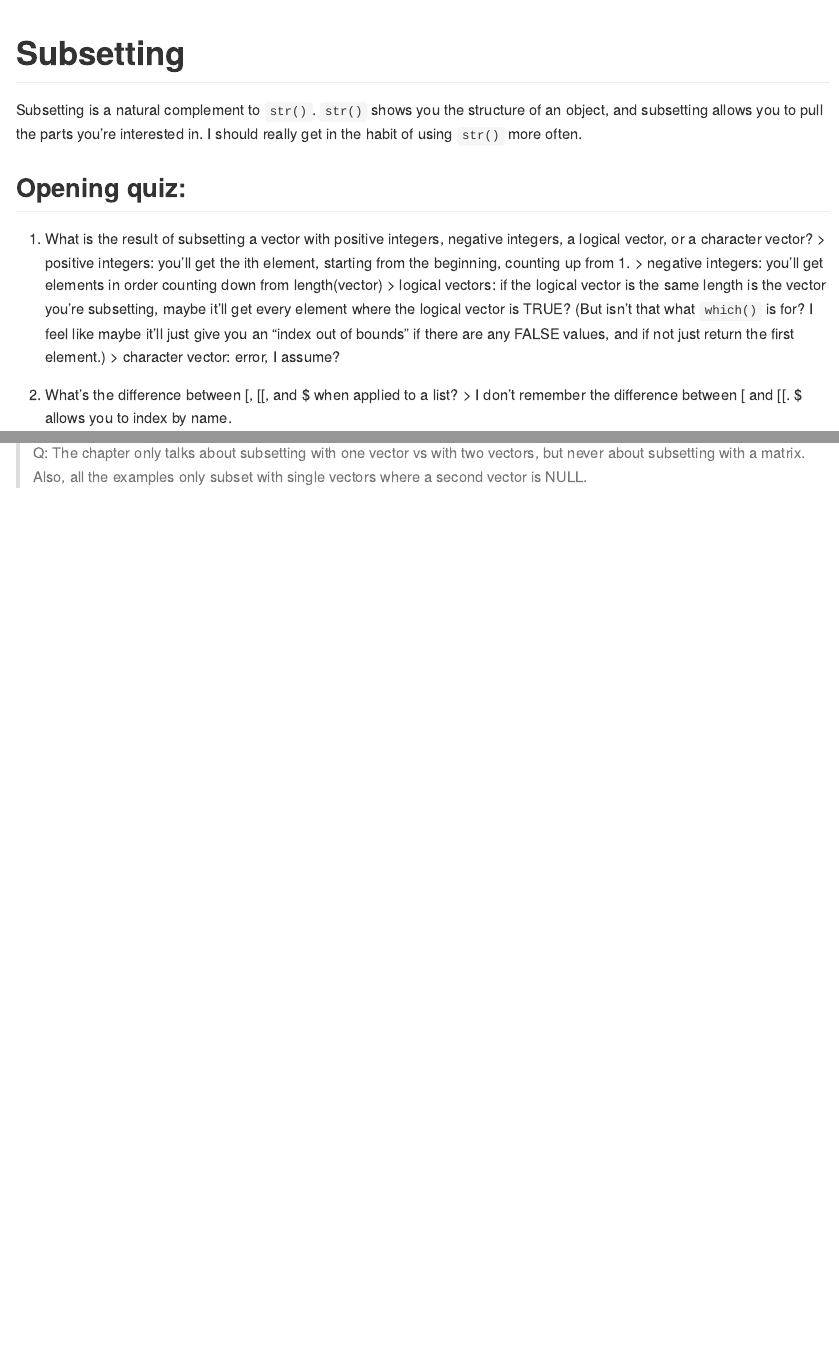
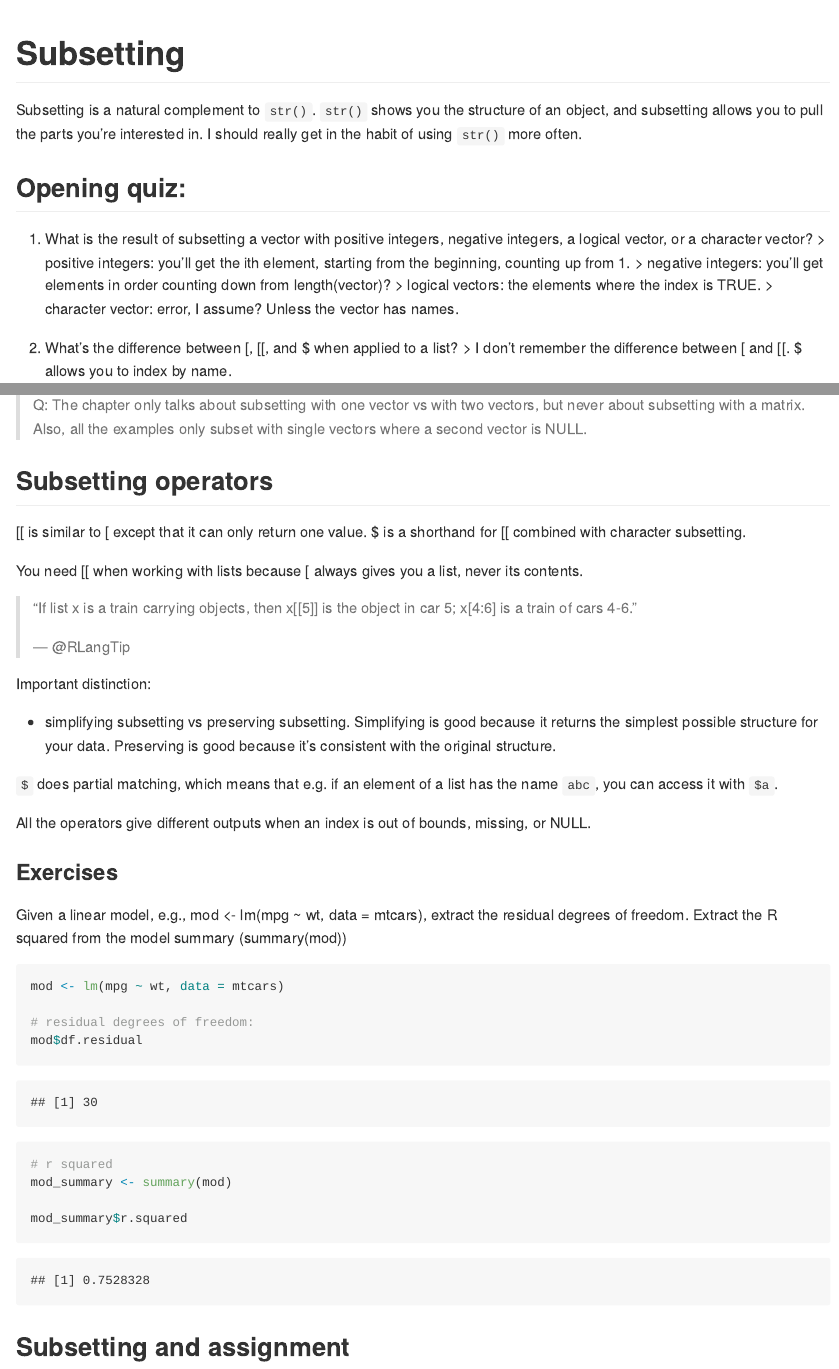
Before and after one commit to davidklaing/advanced_r, an R Markdown document (foundations/subsetting.Rmd): the page in a window 1100 px wide, from its top, and a second part further down, joined at a grey line. Rendered offline with R 4.5, knitr and Pandoc, with nearby package versions.

Commit message:
notes from subsetting operators

````diff
--- a/foundations/subsetting.Rmd
+++ b/foundations/subsetting.Rmd
@@ -13,9 +13,9 @@ Subsetting is a natural complement to `str()`. `str()` shows you the structure o
 
 1. What is the result of subsetting a vector with positive integers, negative integers, a logical vector, or a character vector?
 > positive integers: you'll get the ith element, starting from the beginning, counting up from 1.
-> negative integers: you'll get elements in order counting down from length(vector)
-> logical vectors: if the logical vector is the same length is the vector you're subsetting, maybe it'll get every element where the logical vector is TRUE? (But isn't that what `which()` is for? I feel like maybe it'll just give you an "index out of bounds" if there are any FALSE values, and if not just return the first element.)
-> character vector: error, I assume?
+> negative integers: you'll get elements in order counting down from length(vector)?
+> logical vectors: the elements where the index is TRUE.
+> character vector: error, I assume? Unless the vector has names.
 
 2. What’s the difference between [, [[, and $ when applied to a list?
 > I don't remember the difference between [ and [[. $ allows you to index by name.
@@ -128,3 +128,39 @@ df
 ```
 
 > Q: The chapter only talks about subsetting with one vector vs with two vectors, but never about subsetting with a matrix. Also, all the examples only subset with single vectors where a second vector is NULL.
+
+## Subsetting operators
+
+[[ is similar to [ except that it can only return one value. $ is a shorthand for [[ combined with character subsetting.
+
+You need [[ when working with lists because [ always gives you a list, never its contents.
+
+> “If list x is a train carrying objects, then x[[5]] is the object in car 5; x[4:6] is a train of cars 4-6.”
+>
+> — @RLangTip
+
+Important distinction:
+
+- simplifying subsetting vs preserving subsetting. Simplifying is good because it returns the simplest possible structure for your data. Preserving is good because it's consistent with the original structure.
+
+`$` does partial matching, which means that e.g. if an element of a list has the name `abc`, you can access it with `$a`.
+
+All the operators give different outputs when an index is out of bounds, missing, or NULL.
+
+### Exercises
+
+Given a linear model, e.g., mod <- lm(mpg ~ wt, data = mtcars), extract the residual degrees of freedom. Extract the R squared from the model summary (summary(mod))
+
+```{r}
+mod <- lm(mpg ~ wt, data = mtcars)
+
+# residual degrees of freedom:
+mod$df.residual
+
+# r squared
+mod_summary <- summary(mod)
+
+mod_summary$r.squared
+```
+
+## Subsetting and assignment
````
